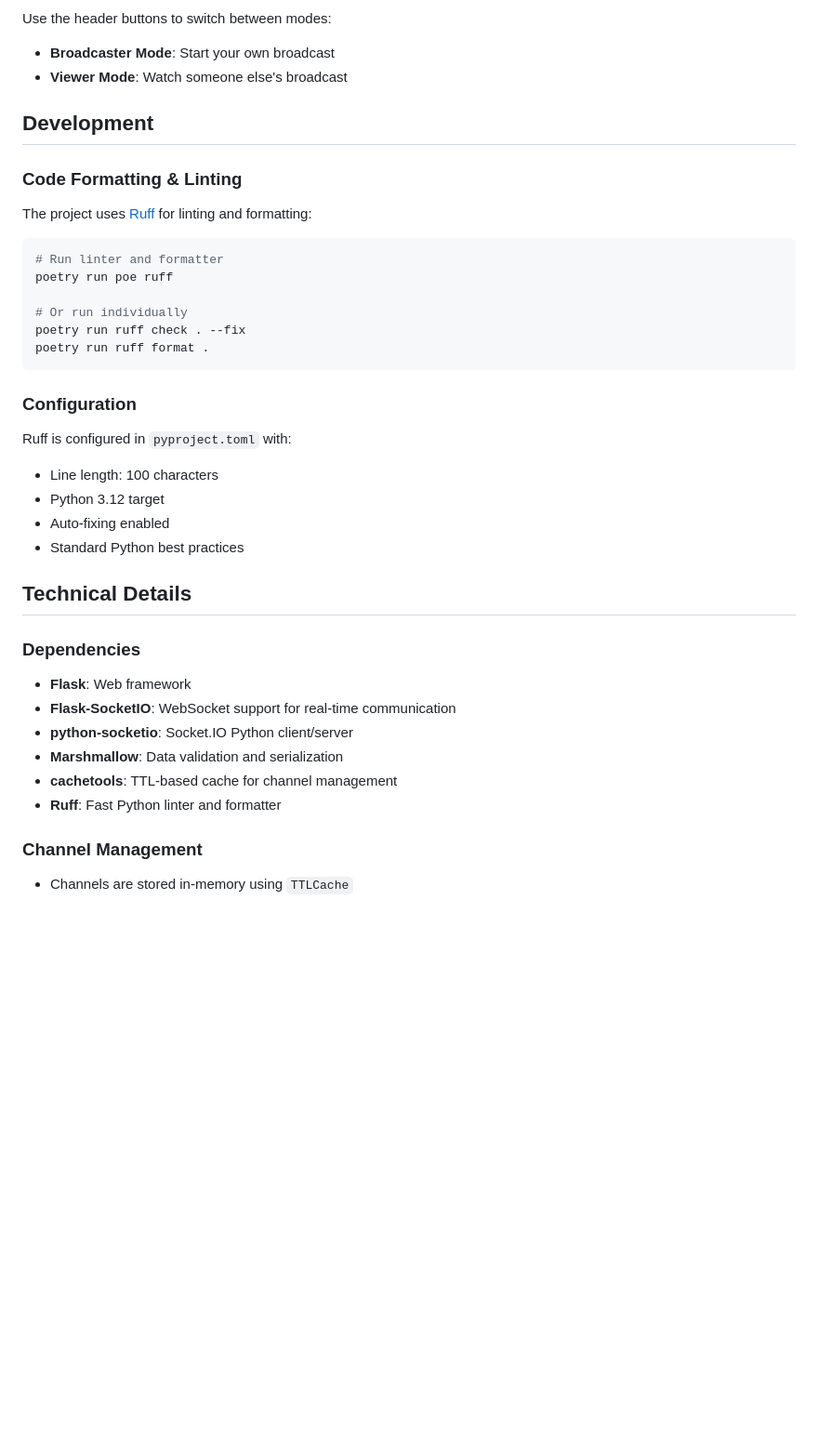
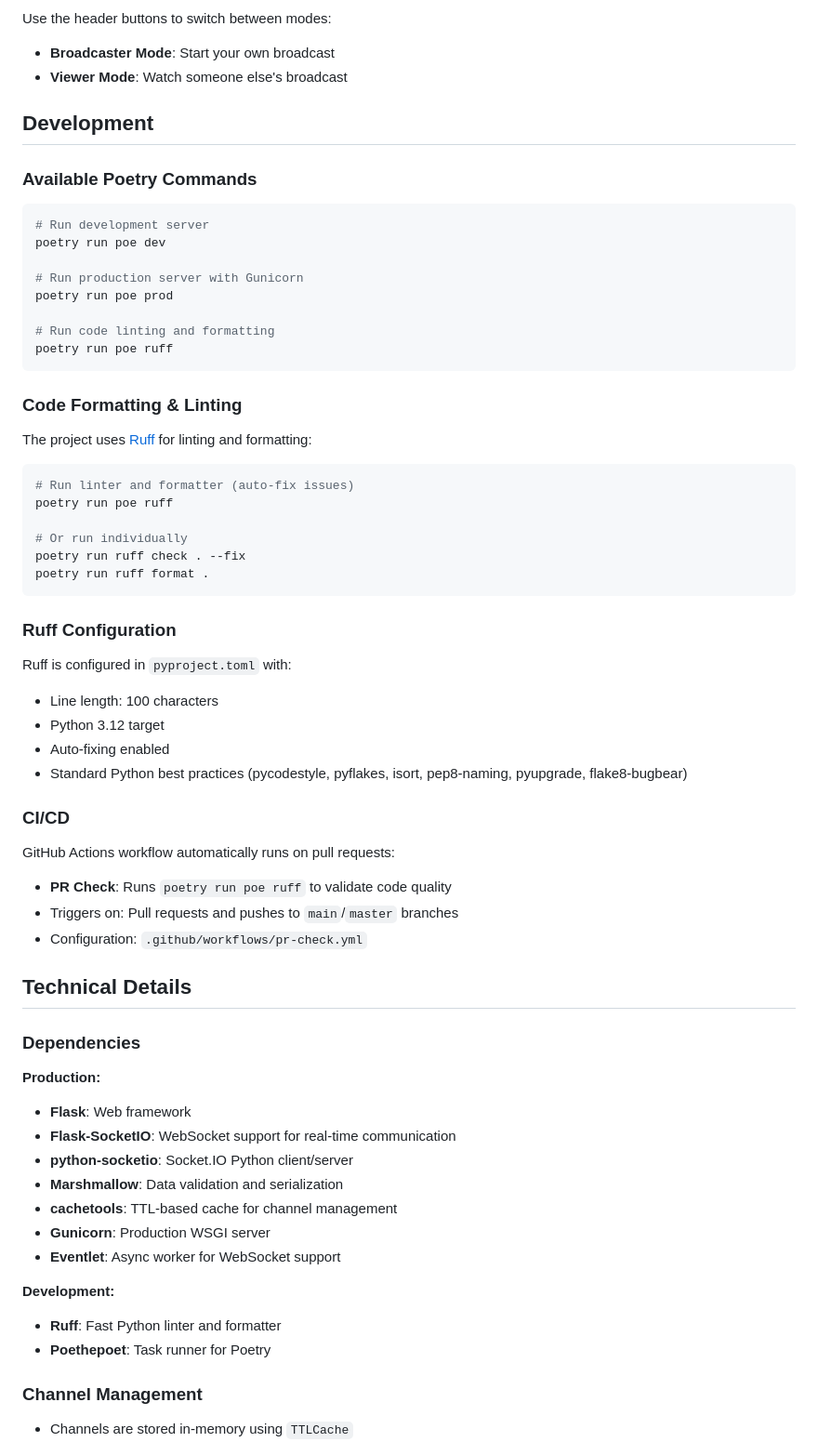
Before and after one commit to DavidCastilloAlvarado/room-community, a Markdown page: README.md, the part around one of its changes. Shown at 93% size. Rendered like a GitHub page; blank space fills up the shorter version.

Commit message:
doc: readme updated

````diff
--- a/README.md
+++ b/README.md
@@ -95,12 +95,25 @@ Use the header buttons to switch between modes:
 
 ## Development
 
+### Available Poetry Commands
+
+```bash
+# Run development server
+poetry run poe dev
+
+# Run production server with Gunicorn
+poetry run poe prod
+
+# Run code linting and formatting
+poetry run poe ruff
+```
+
 ### Code Formatting & Linting
 
 The project uses [Ruff](https://github.com/astral-sh/ruff) for linting and formatting:
 
 ```bash
-# Run linter and formatter
+# Run linter and formatter (auto-fix issues)
 poetry run poe ruff
 
 # Or run individually
@@ -108,24 +121,37 @@ poetry run ruff check . --fix
 poetry run ruff format .
 ```
 
-### Configuration
+### Ruff Configuration
 
 Ruff is configured in `pyproject.toml` with:
 - Line length: 100 characters
 - Python 3.12 target
 - Auto-fixing enabled
-- Standard Python best practices
+- Standard Python best practices (pycodestyle, pyflakes, isort, pep8-naming, pyupgrade, flake8-bugbear)
+
+### CI/CD
+
+GitHub Actions workflow automatically runs on pull requests:
+- **PR Check**: Runs `poetry run poe ruff` to validate code quality
+- Triggers on: Pull requests and pushes to `main`/`master` branches
+- Configuration: `.github/workflows/pr-check.yml`
 
 ## Technical Details
 
 ### Dependencies
 
+**Production:**
 - **Flask**: Web framework
 - **Flask-SocketIO**: WebSocket support for real-time communication
 - **python-socketio**: Socket.IO Python client/server
 - **Marshmallow**: Data validation and serialization
 - **cachetools**: TTL-based cache for channel management
+- **Gunicorn**: Production WSGI server
+- **Eventlet**: Async worker for WebSocket support
+
+**Development:**
 - **Ruff**: Fast Python linter and formatter
+- **Poethepoet**: Task runner for Poetry
 
 ### Channel Management
 
````
Also changed, not shown: other parts of README.md (+17 -17 lines).
